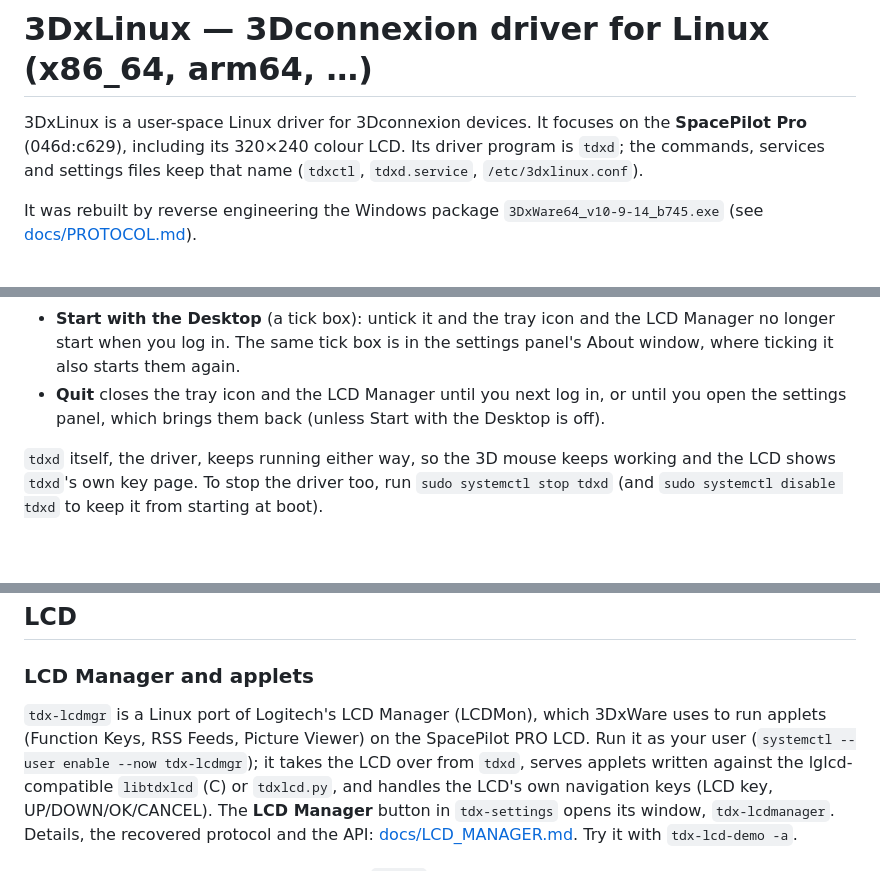
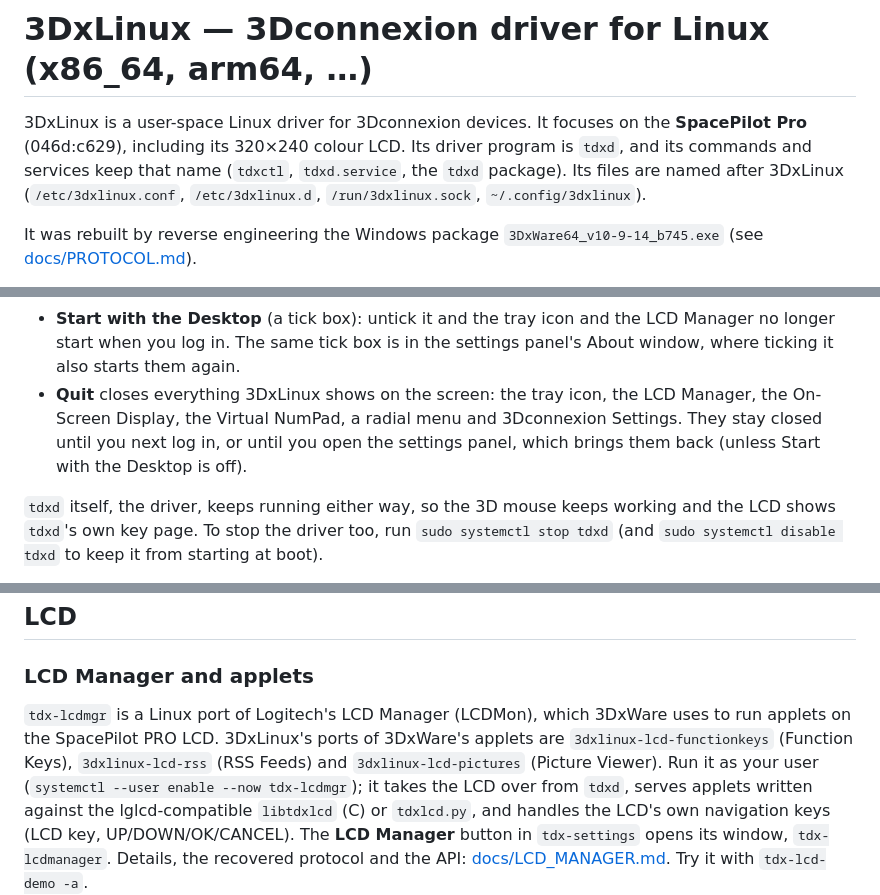
Before and after one commit to Bassquake/3DxLinux, a Markdown page: README.md, 3 parts joined by grey strips. Rendered like a GitHub page; blank space fills up the shorter version.

Commit message:
README and screenshots for 3DxLinux 1.0
The screenshots were from 0.2.0 (About tdxd, /etc/tdxd.conf,
/run/tdxd.sock): rendered again with the built-in drawings, whose footer
now reads 3DxLinux instead of tdxd. The README names the 3dxlinux files and
the 3dxlinux-lcd-* applets, says what Quit and Export do now, and lists the
Universal Receiver and CadMouse as verified.

Co-Authored-By: Claude Opus 5.5 <noreply@anthropic.com>

```diff
--- a/README.md
+++ b/README.md
@@ -2,8 +2,10 @@
 
 3DxLinux is a user-space Linux driver for 3Dconnexion devices. It focuses on the
 **SpacePilot Pro** (046d:c629), including its 320×240 colour LCD. Its driver
-program is `tdxd`; the commands, services and settings files keep that name
-(`tdxctl`, `tdxd.service`, `/etc/3dxlinux.conf`).
+program is `tdxd`, and its commands and services keep that name (`tdxctl`,
+`tdxd.service`, the `tdxd` package). Its files are named after 3DxLinux
+(`/etc/3dxlinux.conf`, `/etc/3dxlinux.d`, `/run/3dxlinux.sock`,
+`~/.config/3dxlinux`).
 
 It was rebuilt by reverse engineering the Windows package
 `3DxWare64_v10-9-14_b745.exe` (see [docs/PROTOCOL.md](docs/PROTOCOL.md)).
@@ -259,8 +261,10 @@ Right-click it for a menu:
 - **Start with the Desktop** (a tick box): untick it and the tray icon and the
   LCD Manager no longer start when you log in. The same tick box is in the
   settings panel's About window, where ticking it also starts them again.
-- **Quit** closes the tray icon and the LCD Manager until you next log in, or
-  until you open the settings panel, which brings them back (unless Start with the
+- **Quit** closes everything 3DxLinux shows on the screen: the tray icon, the
+  LCD Manager, the On-Screen Display, the Virtual NumPad, a radial menu and
+  3Dconnexion Settings. They stay closed until you next log in, or until you
+  open the settings panel, which brings them back (unless Start with the
   Desktop is off).
 
 `tdxd` itself, the driver, keeps running either way, so the 3D mouse keeps
@@ -438,8 +442,9 @@ supported.
 ### LCD Manager and applets
 
 `tdx-lcdmgr` is a Linux port of Logitech's LCD Manager (LCDMon), which 3DxWare
-uses to run applets (Function Keys, RSS Feeds, Picture Viewer) on the
-SpacePilot PRO LCD. Run it as your user (`systemctl --user enable --now
+uses to run applets on the SpacePilot PRO LCD. 3DxLinux's ports of 3DxWare's
+applets are `3dxlinux-lcd-functionkeys` (Function Keys), `3dxlinux-lcd-rss`
+(RSS Feeds) and `3dxlinux-lcd-pictures` (Picture Viewer). Run it as your user (`systemctl --user enable --now
 tdx-lcdmgr`); it takes the LCD over from `tdxd`, serves applets written against
 the lglcd-compatible `libtdxlcd` (C) or `tdxlcd.py`, and handles the LCD's own
 navigation keys (LCD key, UP/DOWN/OK/CANCEL). The **LCD Manager** button in
```
Also changed, not shown: other parts of README.md (+6 -5 lines), docs/screenshots/tdx-settings-about.png, docs/screenshots/tdx-settings-advanced.png, docs/screenshots/tdx-settings-buttons.png, docs/screenshots/tdx-settings-lcd.png, docs/screenshots/tdx-settings-main.png, 1 other file.
